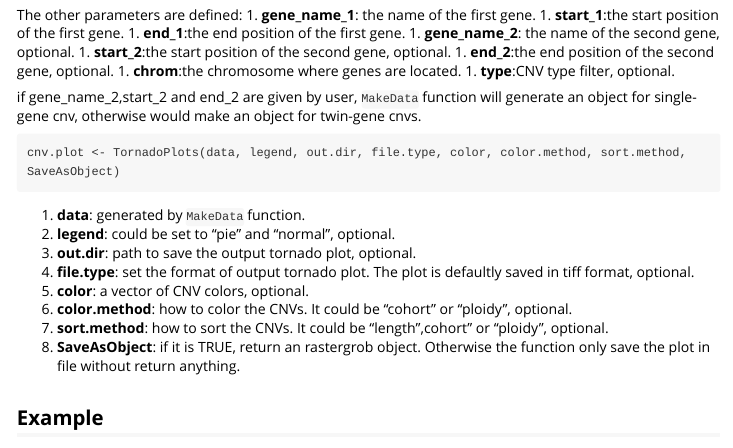
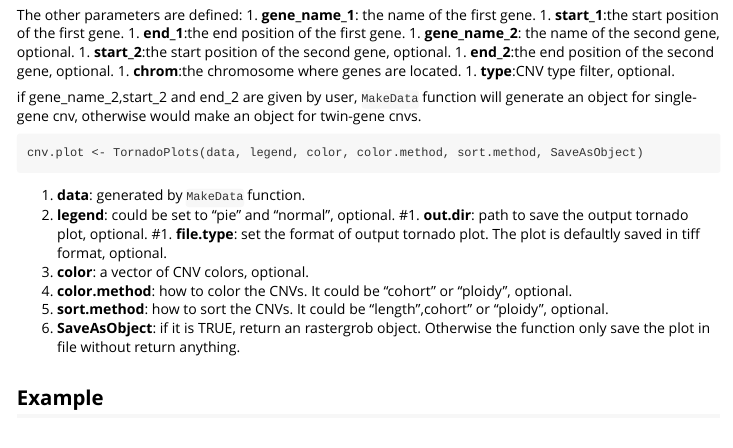
Before and after one commit to chenhong-dkfz/GenomeTornadoPlot, an R Markdown document (vignettes/my-vignette.Rmd): the page in a window 1100 px wide, from 800 px down. Rendered offline with R 4.5, knitr and Pandoc, with nearby package versions; some code elsewhere in the file could not run offline.

Commit message:
alpha.v.01.up2

````diff
--- a/vignettes/my-vignette.Rmd
+++ b/vignettes/my-vignette.Rmd
@@ -69,12 +69,12 @@ if gene_name_2,start_2 and end_2 are given by user, `MakeData` function will gen
 
 
 ```
-cnv.plot <- TornadoPlots(data, legend, out.dir, file.type, color, color.method, sort.method, SaveAsObject)
+cnv.plot <- TornadoPlots(data, legend, color, color.method, sort.method, SaveAsObject)
 ```
 1. **data**: generated by `MakeData` function.
 1. **legend**: could be set to "pie" and "normal", optional.
-1. **out.dir**: path to save the output tornado plot, optional.
-1. **file.type**: set the format of output tornado plot. The plot is defaultly saved in tiff format, optional.
+#1. **out.dir**: path to save the output tornado plot, optional.
+#1. **file.type**: set the format of output tornado plot. The plot is defaultly saved in tiff format, optional.
 1. **color**: a vector of CNV colors, optional.
 1. **color.method**: how to color the CNVs. It could be "cohort" or "ploidy", optional.
 1. **sort.method**: how to sort the CNVs. It could be "length",cohort" or "ploidy", optional.
````
